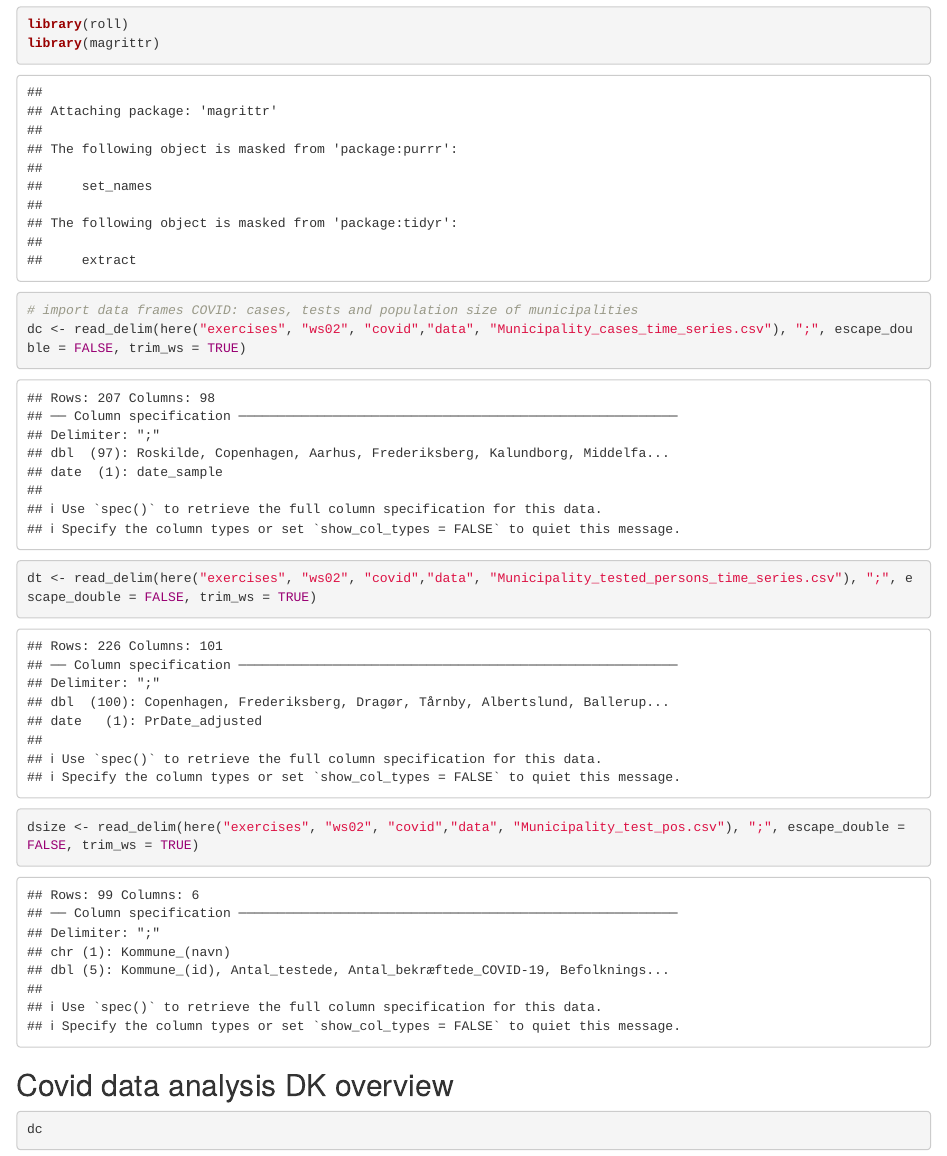
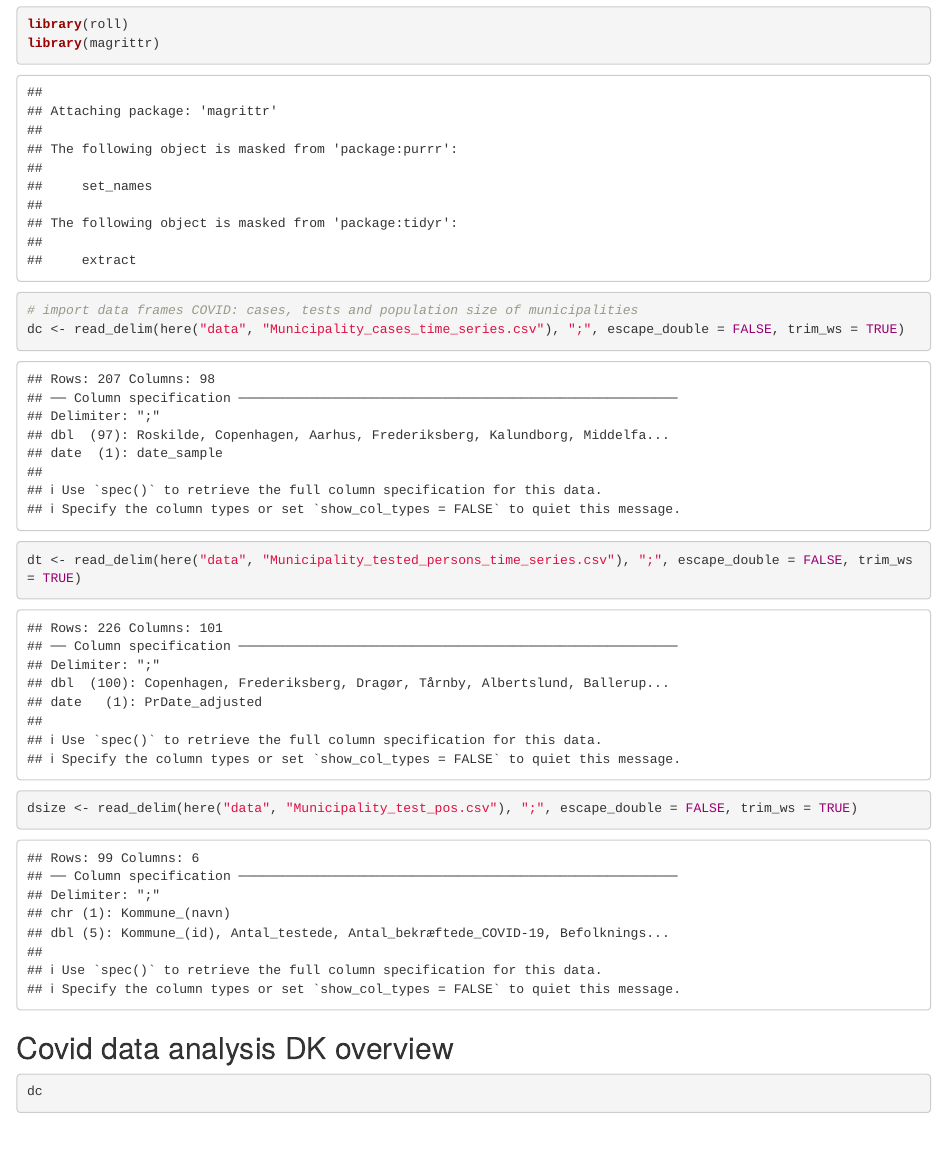
Before and after one commit to hendrikknoche/DV-E-dataTransformation-Covid, an R Markdown document (Exercise-CovidDataTransformation.Rmd): the page in a window 1100 px wide, from 480 px down. Rendered offline with R 4.5, knitr and Pandoc, with nearby package versions; some code elsewhere in the file could not run offline.

Commit message:
corrected paths,

````diff
--- a/Exercise-CovidDataTransformation.Rmd
+++ b/Exercise-CovidDataTransformation.Rmd
@@ -1,8 +1,10 @@
 ---
 title: "Covid"
-output: html_document
+output:
+  html_document: default
+  pdf_document: default
 editor_options:
-  chunk_output_type: console
+  chunk_output_type: inline
 ---
 
 ```{r setup, include=TRUE}
@@ -13,9 +15,9 @@ library(roll)
 library(magrittr)
 
 # import data frames COVID: cases, tests and population size of municipalities
-dc <- read_delim(here("exercises", "ws02", "covid","data", "Municipality_cases_time_series.csv"), ";", escape_double = FALSE, trim_ws = TRUE)
-dt <- read_delim(here("exercises", "ws02", "covid","data", "Municipality_tested_persons_time_series.csv"), ";", escape_double = FALSE, trim_ws = TRUE)
-dsize <- read_delim(here("exercises", "ws02", "covid","data", "Municipality_test_pos.csv"), ";", escape_double = FALSE, trim_ws = TRUE)
+dc <- read_delim(here("data", "Municipality_cases_time_series.csv"), ";", escape_double = FALSE, trim_ws = TRUE)
+dt <- read_delim(here("data", "Municipality_tested_persons_time_series.csv"), ";", escape_double = FALSE, trim_ws = TRUE)
+dsize <- read_delim(here("data", "Municipality_test_pos.csv"), ";", escape_double = FALSE, trim_ws = TRUE)
 ```
 ## Covid data analysis DK overview
 ```{r dataFramesGlimpse , include=TRUE}
````
Also changed, not shown: SolutionToExercise-CovidDataTransformation.Rmd (+4 -4 lines), Exercise-CovidDataTransformation.Rmd (2 more changed lines).
